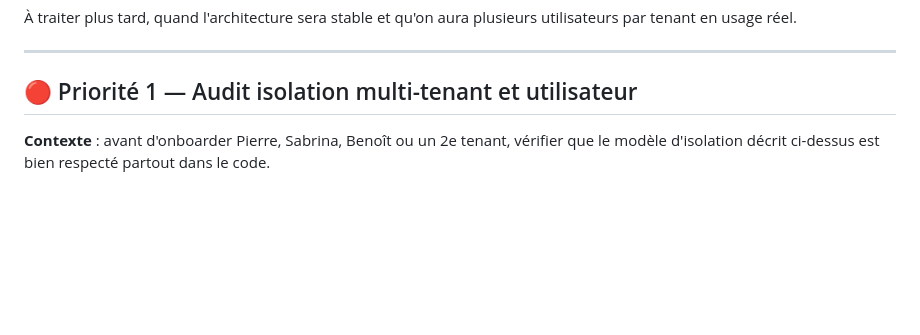
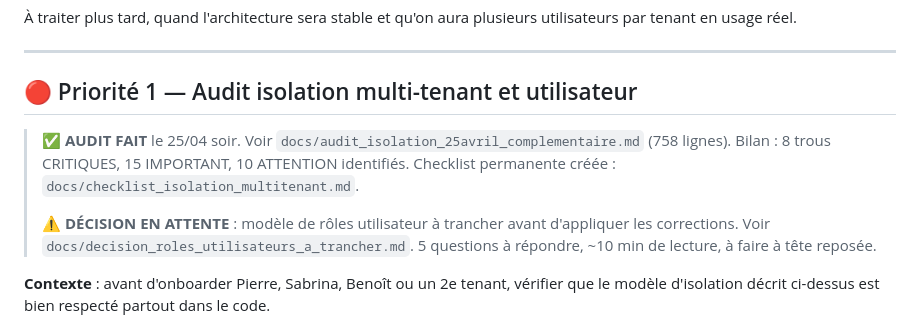
Before and after one commit to per1gyom/couffrant-assistant, a Markdown page: docs/a_faire.md, the part around the change. Drawn GitHub-style; blank space fills up the shorter version.

```diff
--- a/docs/a_faire.md
+++ b/docs/a_faire.md
@@ -176,6 +176,10 @@ Quand l'architecture aura mûri, identifier dans les règles personnelles celles
 
 ## 🔴 Priorité 1 — Audit isolation multi-tenant et utilisateur
 
+> ✅ **AUDIT FAIT** le 25/04 soir. Voir `docs/audit_isolation_25avril_complementaire.md` (758 lignes). Bilan : 8 trous CRITIQUES, 15 IMPORTANT, 10 ATTENTION identifiés. Checklist permanente créée : `docs/checklist_isolation_multitenant.md`.
+>
+> ⚠️ **DÉCISION EN ATTENTE** : modèle de rôles utilisateur à trancher avant d'appliquer les corrections. Voir `docs/decision_roles_utilisateurs_a_trancher.md`. 5 questions à répondre, \~10 min de lecture, à faire à tête reposée.
+
 **Contexte** : avant d'onboarder Pierre, Sabrina, Benoît ou un 2e tenant, vérifier que le modèle d'isolation décrit ci-dessus est bien respecté partout dans le code.
 
 ### Sous-chantier 1.1 — Isolation tenant (société vs société)
```
Also changed, not shown: docs/decision_roles_utilisateurs_a_trancher.md (added, +227 -0 lines).
